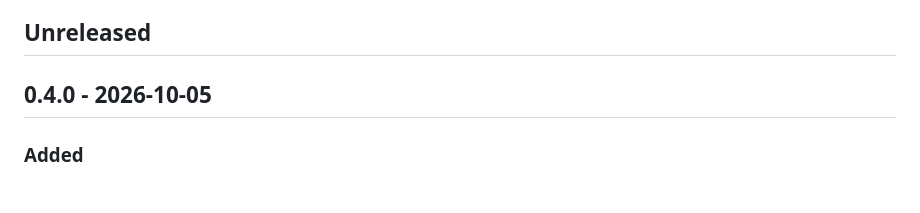
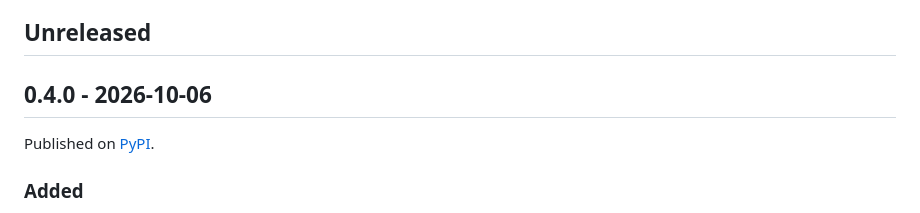
Before and after one commit to joaoCarvalho1000/audio-as-code, a Markdown page: CHANGELOG.md, the part around the change. Drawn GitHub-style.

Commit message:
Record verified 0.4.0 publication (#11)

```diff
--- a/CHANGELOG.md
+++ b/CHANGELOG.md
@@ -5,7 +5,9 @@ are separate.
 
 ## Unreleased
 
-## 0.4.0 - 2026-10-05
+## 0.4.0 - 2026-10-06
+
+Published on [PyPI](https://pypi.org/project/audio-as-code/0.4.0/).
 
 ### Added
 
```
